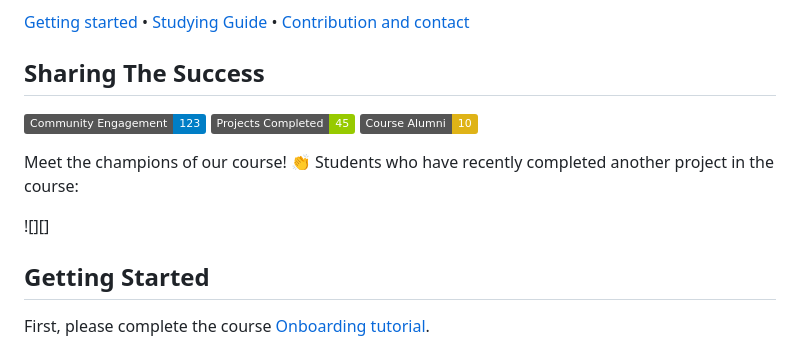
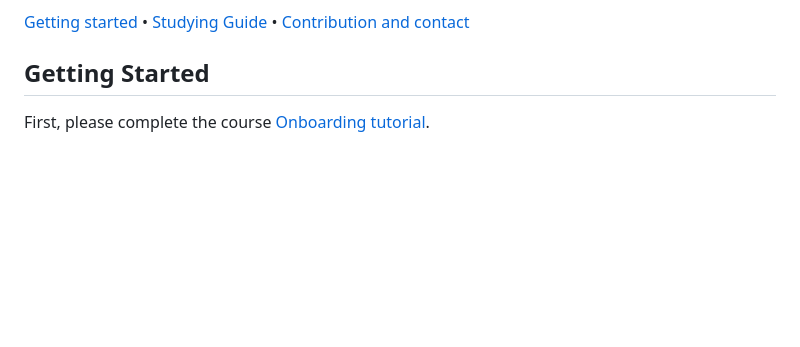
Before and after one commit to exit-zero-academy/DevOpsTheHardWay, a Markdown page: README.md, the part around the change. Rendered like a GitHub page; badges without logos; blank space fills up the shorter version.

Commit message:
contribution readme

```diff
--- a/README.md
+++ b/README.md
@@ -22,16 +22,6 @@ Here you'll get real-world experience, work on outstanding projects as if you we
 [Studying Guide](#studying-guide) •
 [Contribution and contact](#contribution)
 
-## Sharing The Success
-
-![Community Engagement](https://img.shields.io/badge/Community_Engagement-123-blue)
-![Total Projects Achieved](https://img.shields.io/badge/Projects_Completed-45-green)
-![Course Alumni](https://img.shields.io/badge/Course_Alumni-10-yellow)
-
-Meet the champions of our course! 👏
-Students who have recently completed another project in the course:
-
-![][]
 
 [//]: # (## Sharing The Success)
 
```
